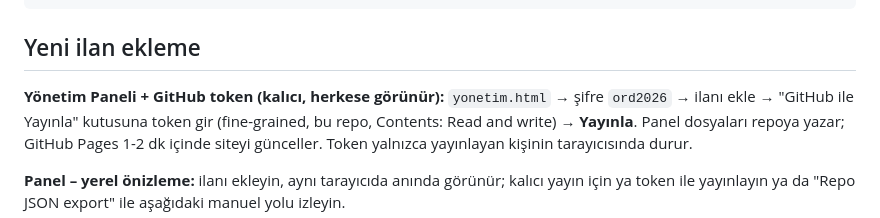
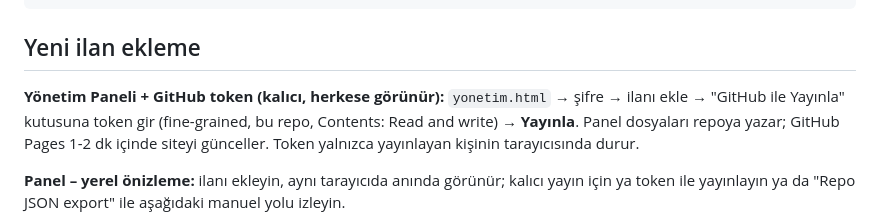
Before and after one commit to caca1403/ozeldemirweb, a Markdown page: README.md, the part around the change. Rendered like a GitHub page.

Commit message:
Revise GitHub token usage instructions in README
Updated instructions for adding new listings with GitHub token.

````diff
--- a/README.md
+++ b/README.md
@@ -37,7 +37,7 @@ ozeldemirweb/
 ```
 
 ## Yeni ilan ekleme
-**Yönetim Paneli + GitHub token (kalıcı, herkese görünür):** `yonetim.html` → şifre `ord2026`
+**Yönetim Paneli + GitHub token (kalıcı, herkese görünür):** `yonetim.html` → şifre
 → ilanı ekle → "GitHub ile Yayınla" kutusuna token gir (fine-grained, bu repo,
 Contents: Read and write) → **Yayınla**. Panel dosyaları repoya yazar; GitHub Pages
 1-2 dk içinde siteyi günceller. Token yalnızca yayınlayan kişinin tarayıcısında durur.
````
